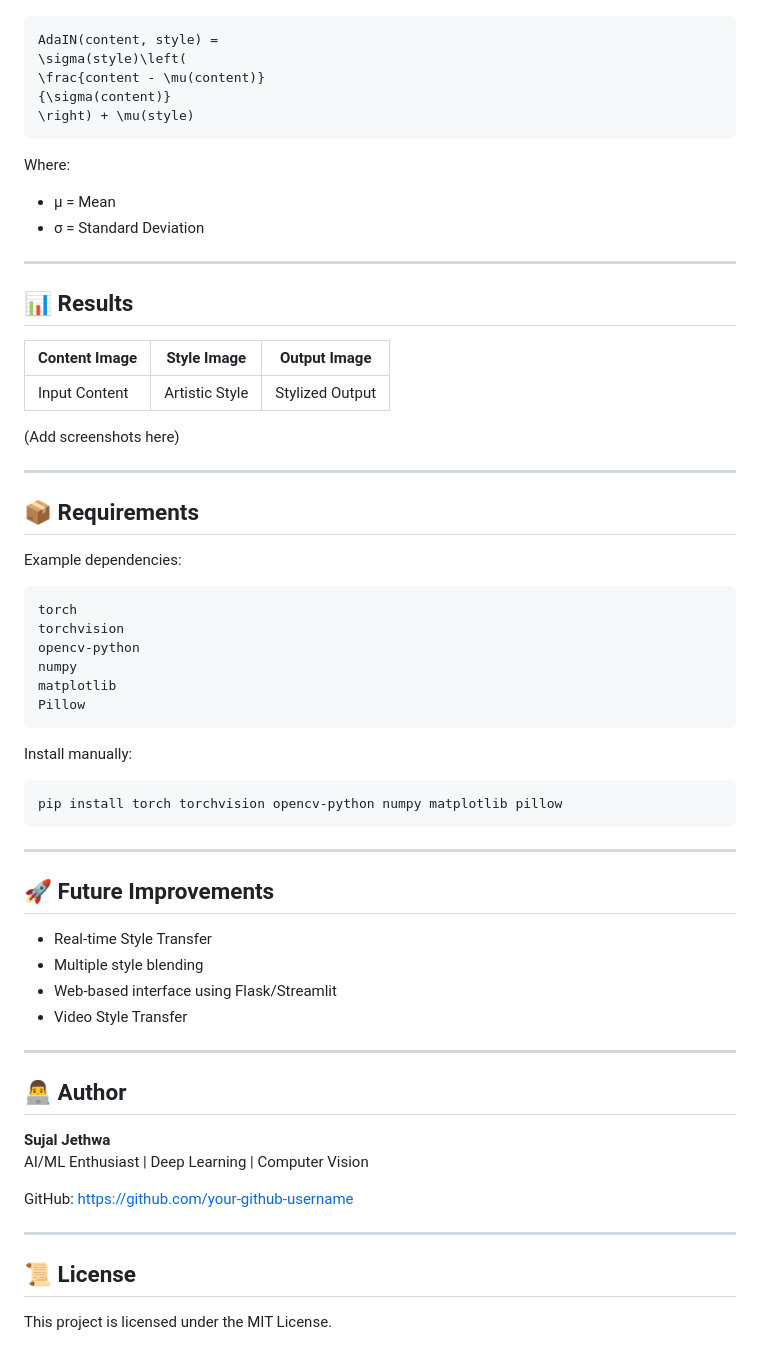
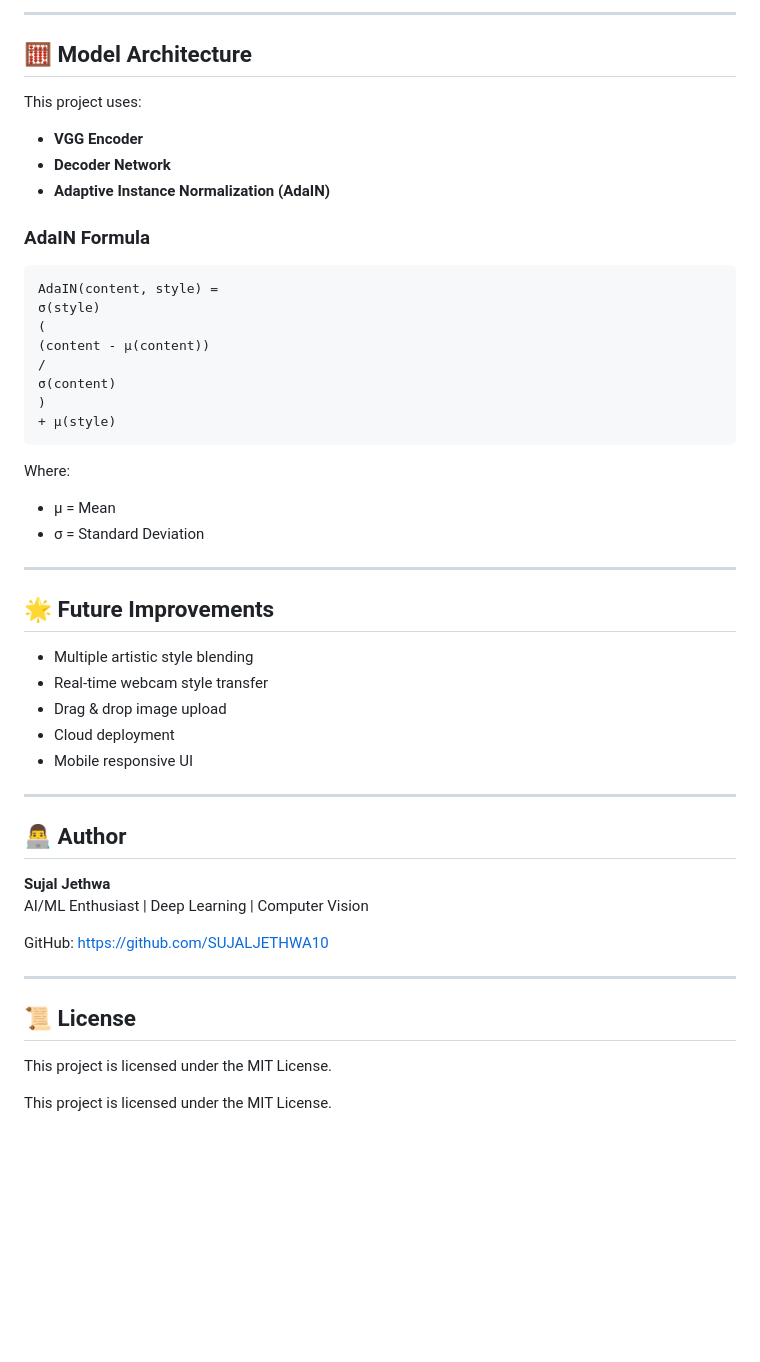
Before and after one commit to SUJALJETHWA10/NEURAL-ART-STYLE, a Markdown page: README.md, the part around one of its changes. GitHub-like rendering; blank space fills up the shorter version.

````diff
--- a/README.md
+++ b/README.md
@@ -120,10 +181,24 @@ The project uses:
+---
+
+## 🧮 Model Architecture
+
+This project uses:
+
+- **VGG Encoder**
+- **Decoder Network**
+- **Adaptive Instance Normalization (AdaIN)**
+
+### AdaIN Formula
 
 ```math
 AdaIN(content, style) =
-\sigma(style)\left(
-\frac{content - \mu(content)}
-{\sigma(content)}
-\right) + \mu(style)
+σ(style)
+(
+(content - μ(content))
+/
+σ(content)
+)
++ μ(style)
 ```
 
 Where:
@@ -133,43 +208,13 @@ Where:
 
 ---
 
-## 📊 Results
+## 🌟 Future Improvements
 
-| Content Image | Style Image | Output Image |
-|---------------|-------------|--------------|
-| Input Content | Artistic Style | Stylized Output |
-
-(Add screenshots here)
-
----
-
-## 📦 Requirements
-
-Example dependencies:
-
-```txt
-torch
-torchvision
-opencv-python
-numpy
-matplotlib
-Pillow
-```
-
-Install manually:
-
-```bash
-pip install torch torchvision opencv-python numpy matplotlib pillow
-```
-
----
-
-## 🚀 Future Improvements
-
-- Real-time Style Transfer
-- Multiple style blending
-- Web-based interface using Flask/Streamlit
-- Video Style Transfer
+- Multiple artistic style blending
+- Real-time webcam style transfer
+- Drag & drop image upload
+- Cloud deployment
+- Mobile responsive UI
 
 ---
 
@@ -178,10 +223,13 @@ pip install torch torchvision opencv-python numpy matplotlib pillow
 **Sujal Jethwa**
 AI/ML Enthusiast | Deep Learning | Computer Vision
 
-GitHub: https://github.com/your-github-username
+GitHub: https://github.com/SUJALJETHWA10
 
 ---
 
 ## 📜 License
 
 This project is licensed under the MIT License.
+
+
+This project is licensed under the MIT License.
````
Also changed, not shown: other parts of README.md (+102 -41 lines).
